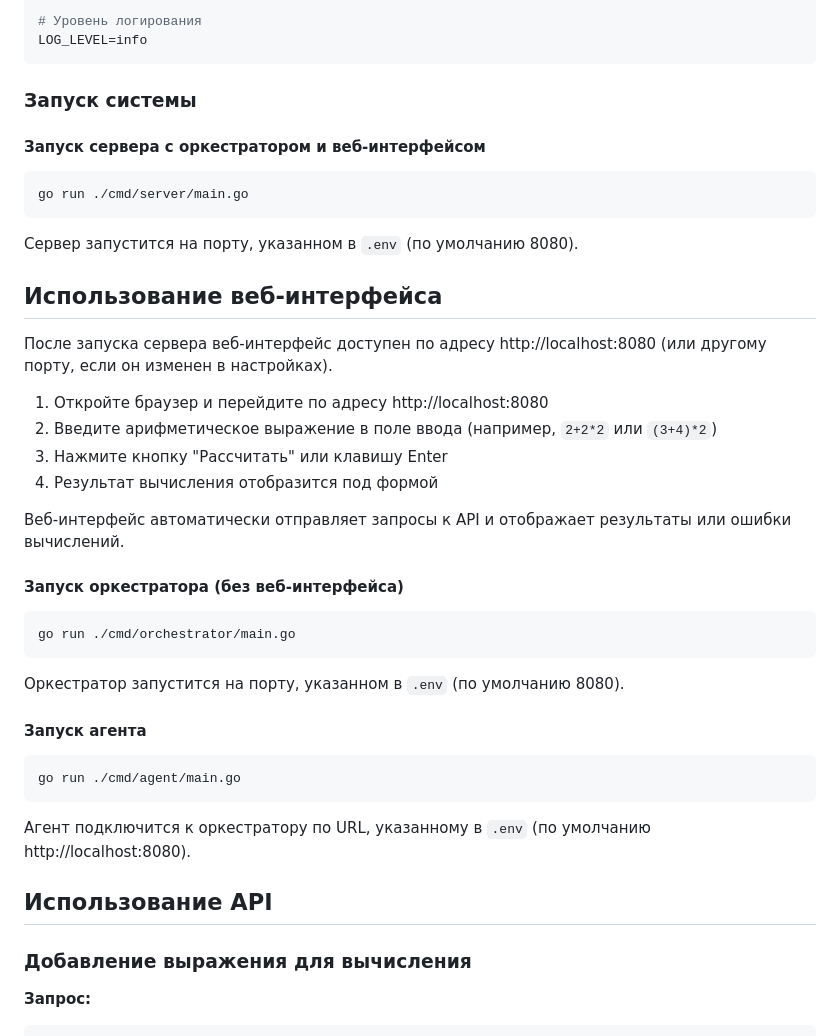
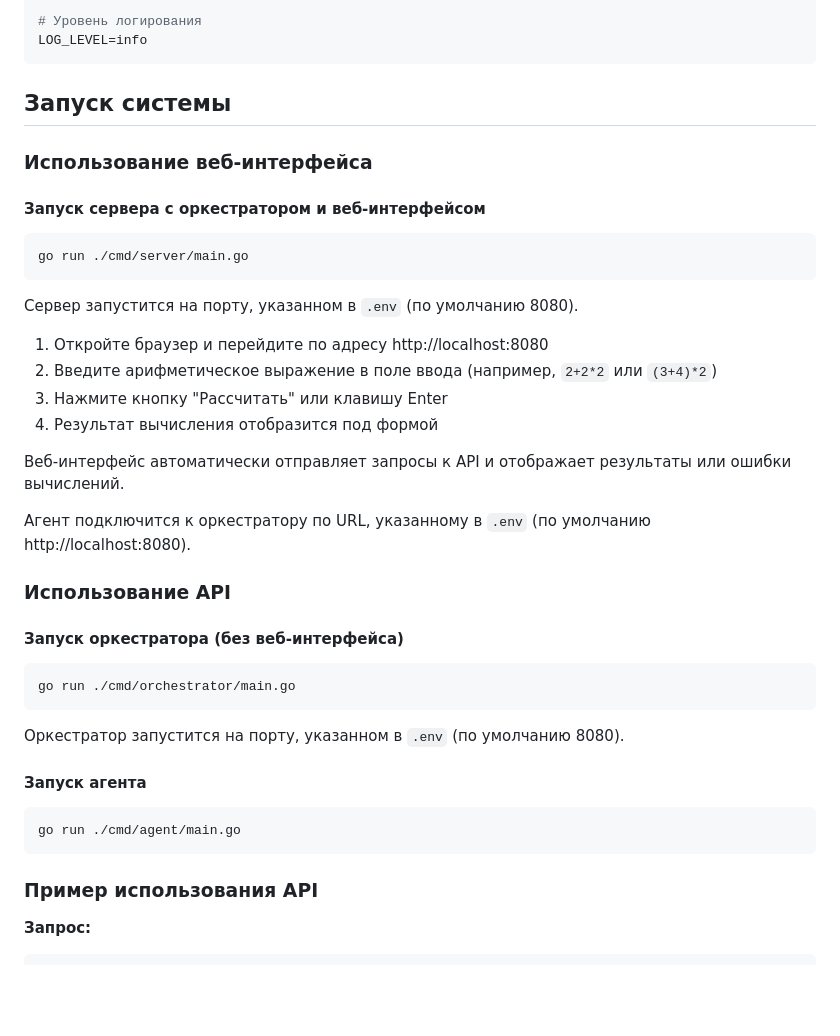
Before and after one commit to mpkelevra23/arithmetic-web-service, a Markdown page: README.md, the part around the change. Rendered like a GitHub page; blank space fills up the shorter version.

Commit message:
Обновлено руководство в README.md: изменен заголовок раздела "Запуск системы" и добавлено описание использования веб-интерфейса

````diff
--- a/README.md
+++ b/README.md
@@ -64,7 +64,9 @@ TIME_DIVISIONS_MS=200
 LOG_LEVEL=info
 ```
 
-### Запуск системы
+## Запуск системы
+
+### Использование веб-интерфейса
 
 #### Запуск сервера с оркестратором и веб-интерфейсом
 
@@ -74,16 +76,16 @@ go run ./cmd/server/main.go
 
 Сервер запустится на порту, указанном в `.env` (по умолчанию 8080).
 
-## Использование веб-интерфейса
-
-После запуска сервера веб-интерфейс доступен по адресу http://localhost:8080 (или другому порту, если он изменен в настройках).
-
 1. Откройте браузер и перейдите по адресу http://localhost:8080
 2. Введите арифметическое выражение в поле ввода (например, `2+2*2` или `(3+4)*2`)
 3. Нажмите кнопку "Рассчитать" или клавишу Enter
 4. Результат вычисления отобразится под формой
 
 Веб-интерфейс автоматически отправляет запросы к API и отображает результаты или ошибки вычислений.
+
+Агент подключится к оркестратору по URL, указанному в `.env` (по умолчанию http://localhost:8080).
+
+### Использование API
 
 #### Запуск оркестратора (без веб-интерфейса)
 
@@ -99,11 +101,7 @@ go run ./cmd/orchestrator/main.go
 go run ./cmd/agent/main.go
 ```
 
-Агент подключится к оркестратору по URL, указанному в `.env` (по умолчанию http://localhost:8080).
-
-## Использование API
-
-### Добавление выражения для вычисления
+### Пример использования API
 
 **Запрос:**
 
````
